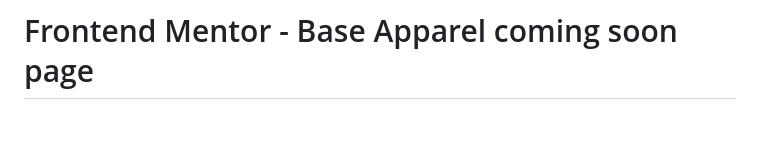
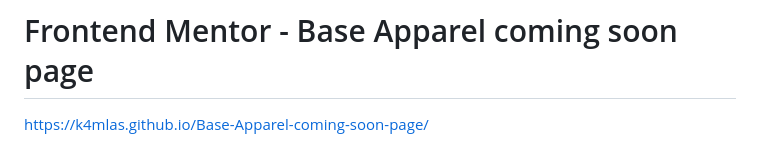
Before and after one commit to k4mlas/Base-Apparel-coming-soon-page, a Markdown page: README.md, the part around the change. Rendered like a GitHub page; blank space fills up the shorter version.

```diff
--- a/README.md
+++ b/README.md
@@ -1,4 +1,6 @@
 # Frontend Mentor - Base Apparel coming soon page
+
+https://k4mlas.github.io/Base-Apparel-coming-soon-page/
 
 ![Design preview for the Base Apparel coming soon page coding challenge](./design/desktop-preview.jpg)
 
```
